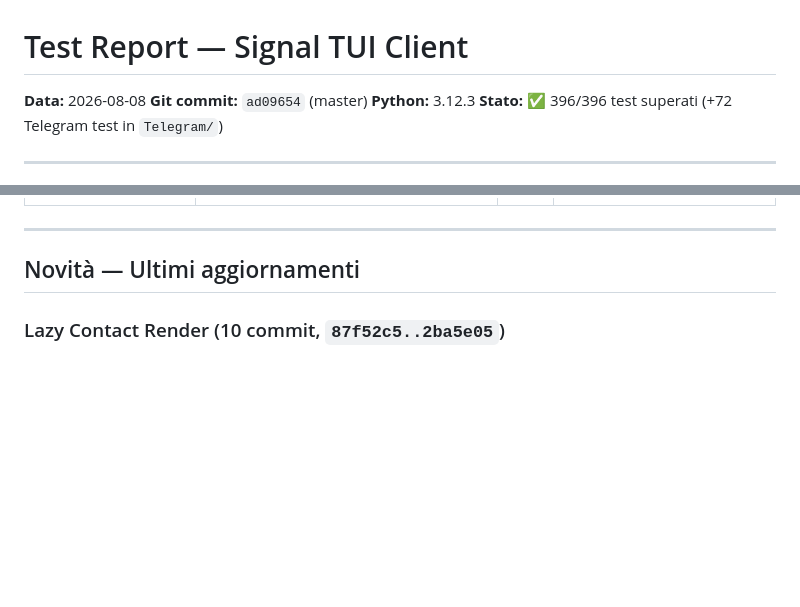
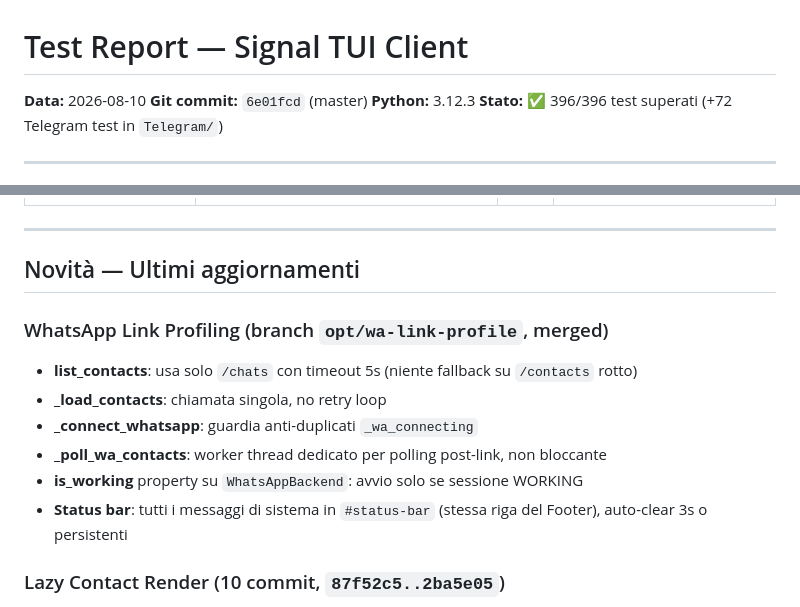
Before and after one commit to Bu3nd14/signal-tui-client, a Markdown page: TEST_REPORT.md, 2 parts joined by grey strips. Drawn GitHub-style; blank space fills up the shorter version.

Commit message:
docs: aggiornato TEST_REPORT con modifiche WAHA profiling

```diff
--- a/TEST_REPORT.md
+++ b/TEST_REPORT.md
@@ -1,7 +1,7 @@
 # Test Report — Signal TUI Client
 
-**Data:** 2026-08-08
-**Git commit:** `ad09654` (master)
+**Data:** 2026-08-10
+**Git commit:** `6e01fcd` (master)
 **Python:** 3.12.3
 **Stato:** ✅ 396/396 test superati (+72 Telegram test in `Telegram/`)
 
@@ -40,6 +40,14 @@
 ---
 
 ## Novità — Ultimi aggiornamenti
+
+### WhatsApp Link Profiling (branch `opt/wa-link-profile`, merged)
+- **list_contacts**: usa solo `/chats` con timeout 5s (niente fallback su `/contacts` rotto)
+- **_load_contacts**: chiamata singola, no retry loop
+- **_connect_whatsapp**: guardia anti-duplicati `_wa_connecting`
+- **_poll_wa_contacts**: worker thread dedicato per polling post-link, non bloccante
+- **is_working** property su `WhatsAppBackend`: avvio solo se sessione WORKING
+- **Status bar**: tutti i messaggi di sistema in `#status-bar` (stessa riga del Footer), auto-clear 3s o persistenti
 
 ### Lazy Contact Render (10 commit, `87f52c5..2ba5e05`)
 - **Progressive render**: contatti caricati 50 per frame via `set_timer`, UI mai bloccata
```
